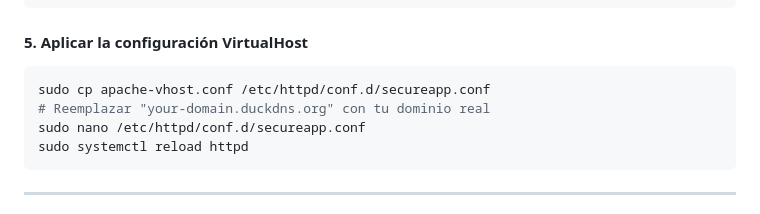
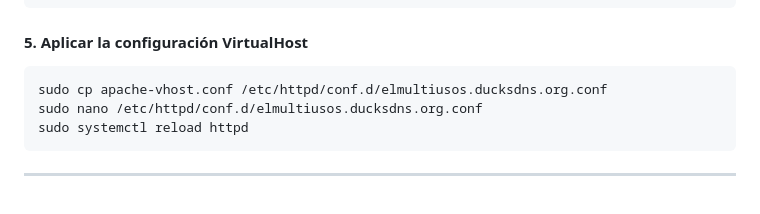
Before and after one commit to elmultiusos/Secure-Application-Design, a Markdown page: README.md, the part around the change. GitHub-like rendering.

Commit message:
correccion taller readme 3

````diff
--- a/README.md
+++ b/README.md
@@ -157,9 +157,8 @@ Editar `/var/www/html/index.html` y agregar antes de `<script src="app.js">`:
 #### 5. Aplicar la configuración VirtualHost
 
 ```bash
-sudo cp apache-vhost.conf /etc/httpd/conf.d/secureapp.conf
-# Reemplazar "your-domain.duckdns.org" con tu dominio real
-sudo nano /etc/httpd/conf.d/secureapp.conf
+sudo cp apache-vhost.conf /etc/httpd/conf.d/elmultiusos.ducksdns.org.conf
+sudo nano /etc/httpd/conf.d/elmultiusos.ducksdns.org.conf
 sudo systemctl reload httpd
 ```
 
````
